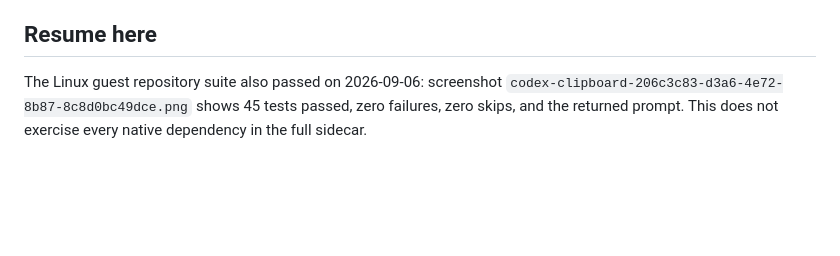
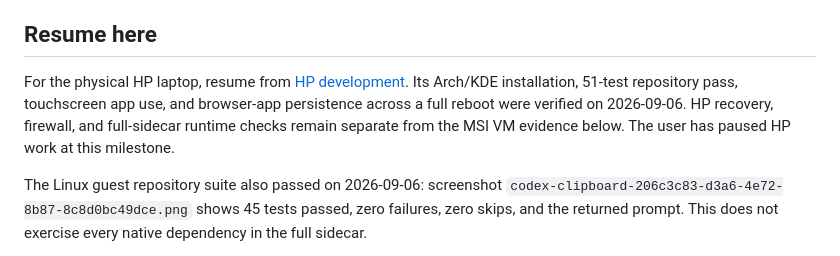
Before and after one commit to containedevolution-hue/SHELL, a Markdown page: os/BUILD-PLAN.md, the part around the change. GitHub-like rendering; blank space fills up the shorter version.

```diff
--- a/os/BUILD-PLAN.md
+++ b/os/BUILD-PLAN.md
@@ -165,6 +165,12 @@ SHELL packaging, full sidecar operation, or the Tenari mobile WebView.
 
 ## Resume here
 
+For the physical HP laptop, resume from [HP development](HP-DEVELOPMENT.md).
+Its Arch/KDE installation, 51-test repository pass, touchscreen app use, and
+browser-app persistence across a full reboot were verified on 2026-09-06.
+HP recovery, firewall, and full-sidecar runtime checks remain separate from
+the MSI VM evidence below. The user has paused HP work at this milestone.
+
 The Linux guest repository suite also passed on 2026-09-06: screenshot
 `codex-clipboard-206c3c83-d3a6-4e72-8b87-8c8d0bc49dce.png` shows 45 tests passed,
 zero failures, zero skips, and the returned prompt. This does not exercise every
```
Also changed, not shown: os/HP-DEVELOPMENT.md (+24 -5 lines), os/README.md (+5 -0 lines).
